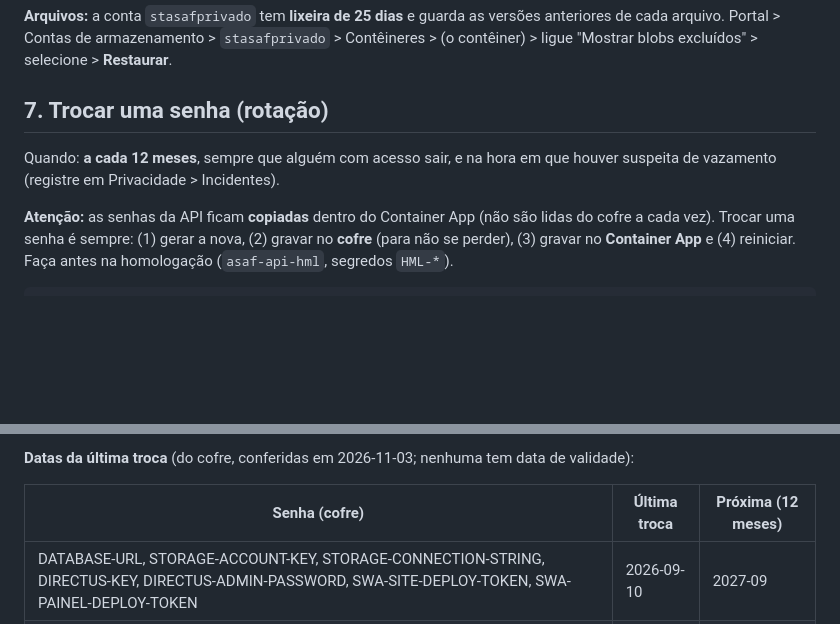
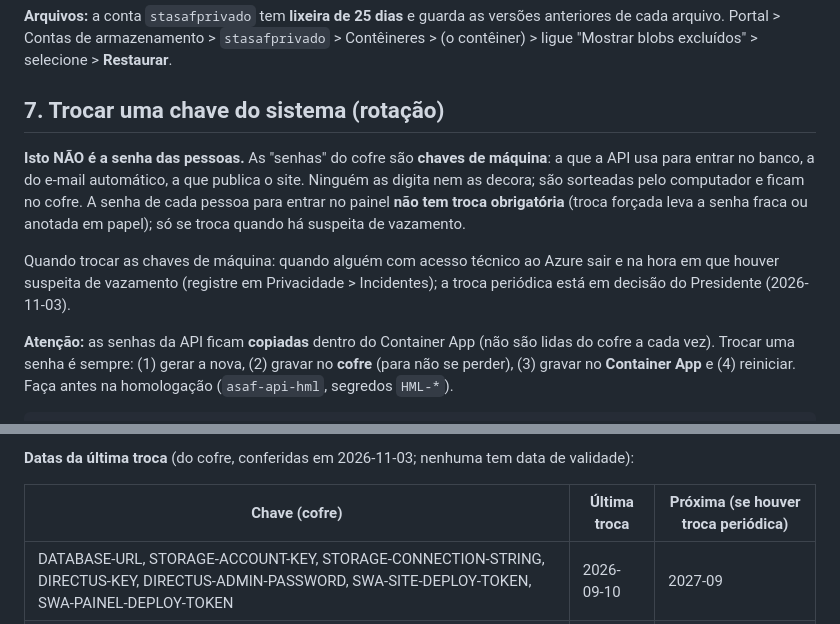
Before and after one commit to Arca-da-Familia/asaf, a Markdown page: RUNBOOK.md, 2 parts joined by grey strips. Drawn GitHub-style; blank space fills up the shorter version.

Commit message:
docs(runbook): as 'senhas' do cofre sao chaves de maquina (ninguem decora); a senha das pessoas nao tem troca obrigatoria; a troca periodica das chaves aguarda a decisao do Presidente
Co-Authored-By: Claude Opus 5.5 <noreply@anthropic.com>

```diff
--- a/RUNBOOK.md
+++ b/RUNBOOK.md
@@ -79,9 +79,14 @@ se a API passa a usar ele (trocar a senha de conexão `dburl`, seção 7). Faça
 **Arquivos:** a conta `stasafprivado` tem **lixeira de 25 dias** e guarda as versões anteriores de cada arquivo. Portal > Contas de armazenamento >
 `stasafprivado` > Contêineres > (o contêiner) > ligue "Mostrar blobs excluídos" > selecione > **Restaurar**.
 
-## 7. Trocar uma senha (rotação)
+## 7. Trocar uma chave do sistema (rotação)
 
-Quando: **a cada 12 meses**, sempre que alguém com acesso sair, e na hora em que houver suspeita de vazamento (registre em Privacidade > Incidentes).
+**Isto NÃO é a senha das pessoas.** As "senhas" do cofre são **chaves de máquina**: a que a API usa para entrar no banco, a do e-mail automático, a que
+publica o site. Ninguém as digita nem as decora; são sorteadas pelo computador e ficam no cofre. A senha de cada pessoa para entrar no painel **não tem
+troca obrigatória** (troca forçada leva a senha fraca ou anotada em papel); só se troca quando há suspeita de vazamento.
+
+Quando trocar as chaves de máquina: quando alguém com acesso técnico ao Azure sair e na hora em que houver suspeita de vazamento (registre em Privacidade >
+Incidentes); a troca periódica está em decisão do Presidente (2026-11-03).
 
 **Atenção:** as senhas da API ficam **copiadas** dentro do Container App (não são lidas do cofre a cada vez). Trocar uma senha é sempre: (1) gerar a nova,
 (2) gravar no **cofre** (para não se perder), (3) gravar no **Container App** e (4) reiniciar. Faça antes na homologação (`asaf-api-hml`, segredos `HML-*`).
@@ -99,7 +104,7 @@ na mesma hora; a do e-mail (`SMTP-SENHA`/`smtp-senha`) é a senha de app do Goog
 
 **Datas da última troca** (do cofre, conferidas em 2026-11-03; nenhuma tem data de validade):
 
-| Senha (cofre) | Última troca | Próxima (12 meses) |
+| Chave (cofre) | Última troca | Próxima (se houver troca periódica) |
 |---|---|---|
 | DATABASE-URL, STORAGE-ACCOUNT-KEY, STORAGE-CONNECTION-STRING, DIRECTUS-KEY, DIRECTUS-ADMIN-PASSWORD, SWA-SITE-DEPLOY-TOKEN, SWA-PAINEL-DEPLOY-TOKEN | 2026-09-10 | 2027-09 |
 | JWT-SECRET | 2026-09-11 | 2027-09 |
```
